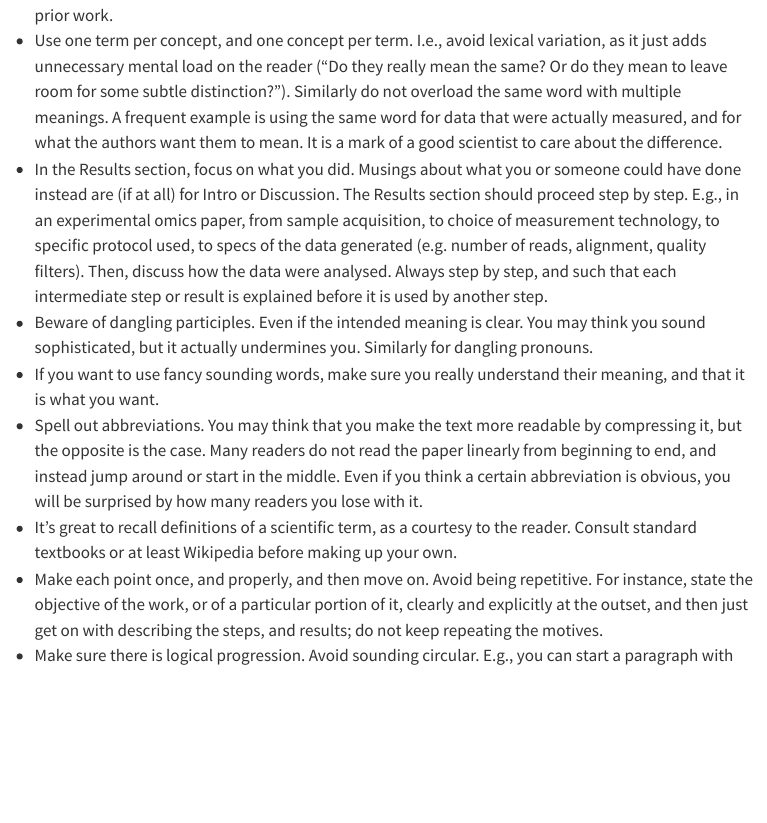
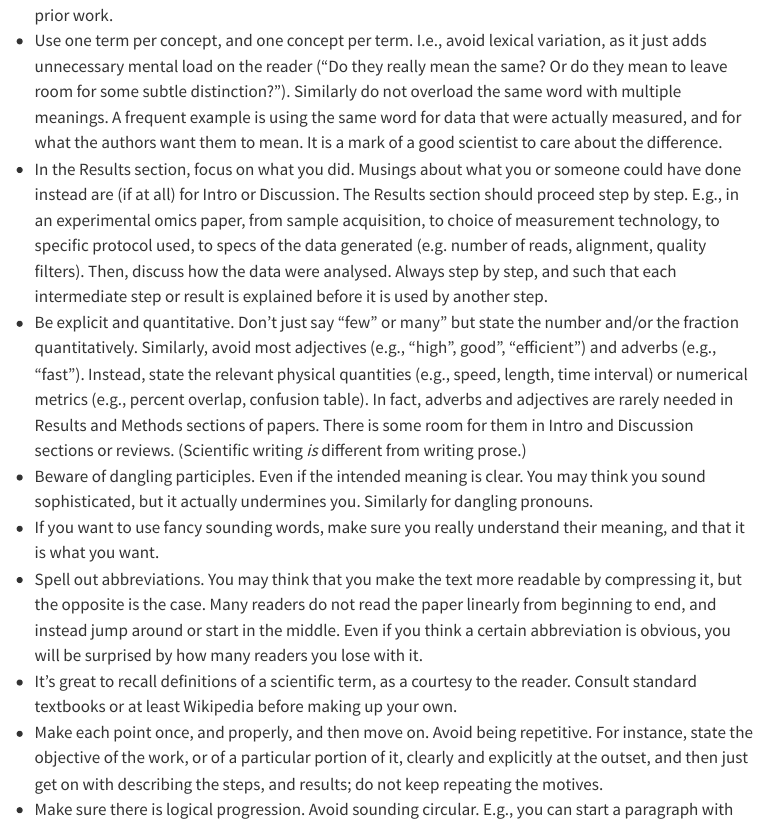
Before and after one commit to Huber-group-EMBL/Huber-group-EMBL.github.io, a Quarto document (posts/writingtips.qmd): the page in a window 1100 px wide, from 230 px down. Rendered offline with R 4.5, knitr and Pandoc in place of Quarto, with nearby package versions; menus at the side of the page are left out.

Commit message:
Added a point

```diff
--- a/posts/writingtips.qmd
+++ b/posts/writingtips.qmd
@@ -9,6 +9,7 @@ categories: "Wisdom"
 - Present experimental observations and measurements in past tense, and interpretations and conclusions in present tense. The statements in past tense are the real, hard substance of the paper that make it worthwhile. Anyone can speculate and toss around generalities. Use active voice for things that you did--to distinguish from what others did or from what already pre-existed e.g. from prior work.
 - Use one term per concept, and one concept per term. I.e., avoid lexical variation, as it just adds unnecessary mental load on the reader (“Do they really mean the same? Or do they mean to leave room for some subtle distinction?”). Similarly do not overload the same word with multiple meanings. A frequent example is using the same word for data that were actually measured, and for what the authors want them to mean. It is a mark of a good scientist to care about the difference.
 - In the Results section, focus on what you did. Musings about what you or someone could have done instead are (if at all) for Intro or Discussion. The Results section should proceed step by step. E.g., in an experimental omics paper, from sample acquisition, to choice of measurement technology, to specific protocol used, to specs of the data generated (e.g. number of reads, alignment, quality filters). Then, discuss how the data were analysed. Always step by step, and such that each intermediate step or result is explained before it is used by another step.
+- Be explicit and quantitative. Don't just say "few" or many" but state the number and/or the fraction quantitatively. Similarly, avoid most adjectives (e.g., "high", good", "efficient") and adverbs (e.g., "fast"). Instead, state the relevant physical quantities (e.g., speed, length, time interval) or numerical metrics (e.g., percent overlap, confusion table). In fact, adverbs and adjectives are rarely needed in Results and Methods sections of papers. There is some room for them in Intro and Discussion sections or reviews. (Scientific writing *is* different from writing prose.)
 - Beware of dangling participles. Even if the intended meaning is clear. You may think you sound sophisticated, but it actually undermines you. Similarly for dangling pronouns.
 - If you want to use fancy sounding words, make sure you really understand their meaning, and that it is what you want.
 - Spell out abbreviations. You may think that you make the text more readable by compressing it, but the opposite is the case. Many readers do not read the paper linearly from beginning to end, and instead jump around or start in the middle. Even if you think a certain abbreviation is obvious, you will be surprised by how many readers you lose with it.
```
